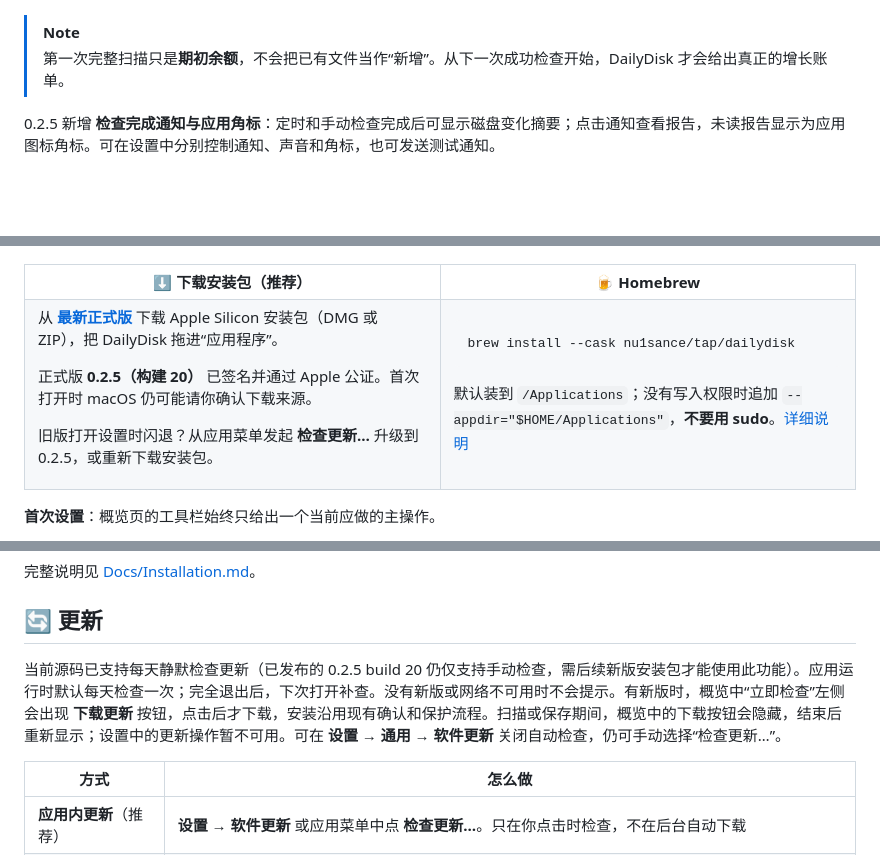
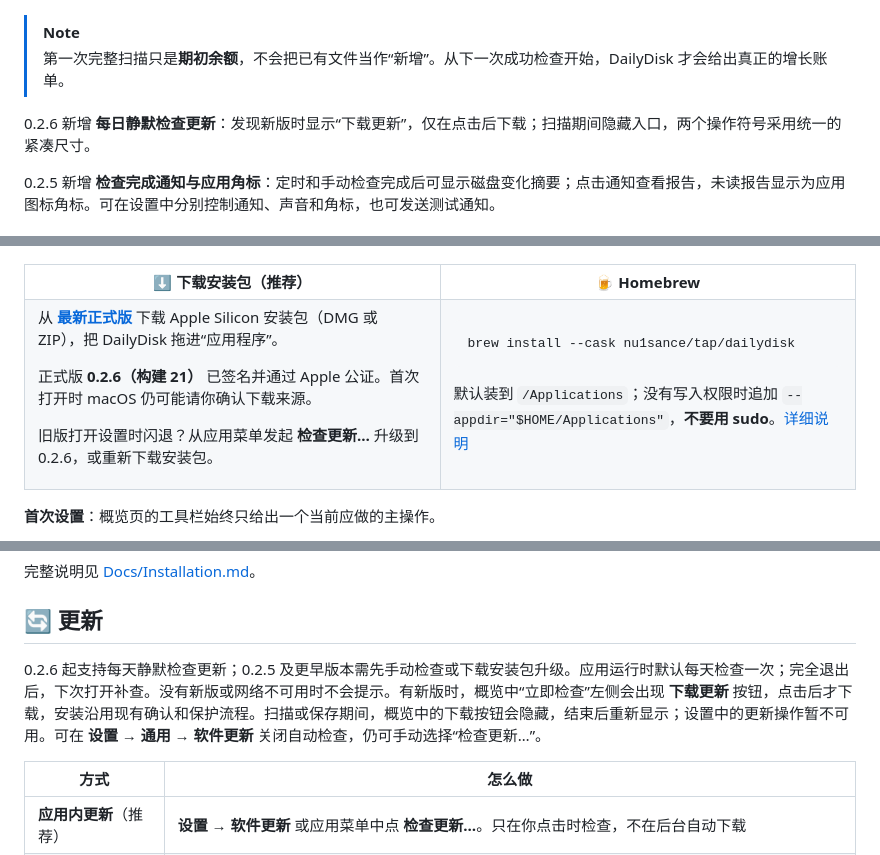
Before and after one commit to Nu1sance/DailyDisk, a Markdown page: README.md, 3 parts joined by grey strips. Drawn GitHub-style; folded sections open; blank space fills up the shorter version.

Commit message:
Document notarized 0.2.6 build 21 publication

```diff
--- a/README.md
+++ b/README.md
@@ -32,6 +32,8 @@
 
 > [!NOTE]
 > 第一次完整扫描只是**期初余额**，不会把已有文件当作“新增”。从下一次成功检查开始，DailyDisk 才会给出真正的增长账单。
+
+0.2.6 新增 **每日静默检查更新**：发现新版时显示“下载更新”，仅在点击后下载；扫描期间隐藏入口，两个操作符号采用统一的紧凑尺寸。
 
 0.2.5 新增 **检查完成通知与应用角标**：定时和手动检查完成后可显示磁盘变化摘要；点击通知查看报告，未读报告显示为应用图标角标。可在设置中分别控制通知、声音和角标，也可发送测试通知。
 
@@ -120,9 +122,9 @@
 
 从 **[最新正式版](https://github.com/Nu1sance/DailyDisk/releases/latest)** 下载 Apple Silicon 安装包（DMG 或 ZIP），把 DailyDisk 拖进“应用程序”。
 
-正式版 **0.2.5（构建 20）** 已签名并通过 Apple 公证。首次打开时 macOS 仍可能请你确认下载来源。
+正式版 **0.2.6（构建 21）** 已签名并通过 Apple 公证。首次打开时 macOS 仍可能请你确认下载来源。
 
-旧版打开设置时闪退？从应用菜单发起 **检查更新…** 升级到 0.2.5，或重新下载安装包。
+旧版打开设置时闪退？从应用菜单发起 **检查更新…** 升级到 0.2.6，或重新下载安装包。
 
 </td>
 <td valign="top" width="50%">
@@ -171,7 +173,7 @@ cd DailyDisk
 
 ## 🔄 更新
 
-当前源码已支持每天静默检查更新（已发布的 0.2.5 build 20 仍仅支持手动检查，需后续新版安装包才能使用此功能）。应用运行时默认每天检查一次；完全退出后，下次打开补查。没有新版或网络不可用时不会提示。有新版时，概览中“立即检查”左侧会出现 **下载更新** 按钮，点击后才下载，安装沿用现有确认和保护流程。扫描或保存期间，概览中的下载按钮会隐藏，结束后重新显示；设置中的更新操作暂不可用。可在 **设置 → 通用 → 软件更新** 关闭自动检查，仍可手动选择“检查更新…”。
+0.2.6 起支持每天静默检查更新；0.2.5 及更早版本需先手动检查或下载安装包升级。应用运行时默认每天检查一次；完全退出后，下次打开补查。没有新版或网络不可用时不会提示。有新版时，概览中“立即检查”左侧会出现 **下载更新** 按钮，点击后才下载，安装沿用现有确认和保护流程。扫描或保存期间，概览中的下载按钮会隐藏，结束后重新显示；设置中的更新操作暂不可用。可在 **设置 → 通用 → 软件更新** 关闭自动检查，仍可手动选择“检查更新…”。
 
 | 方式 | 怎么做 |
 | --- | --- |
```
Also changed, not shown: AGENTS.md (+9 -4 lines), Docs/Installation.md (+2 -2 lines).
